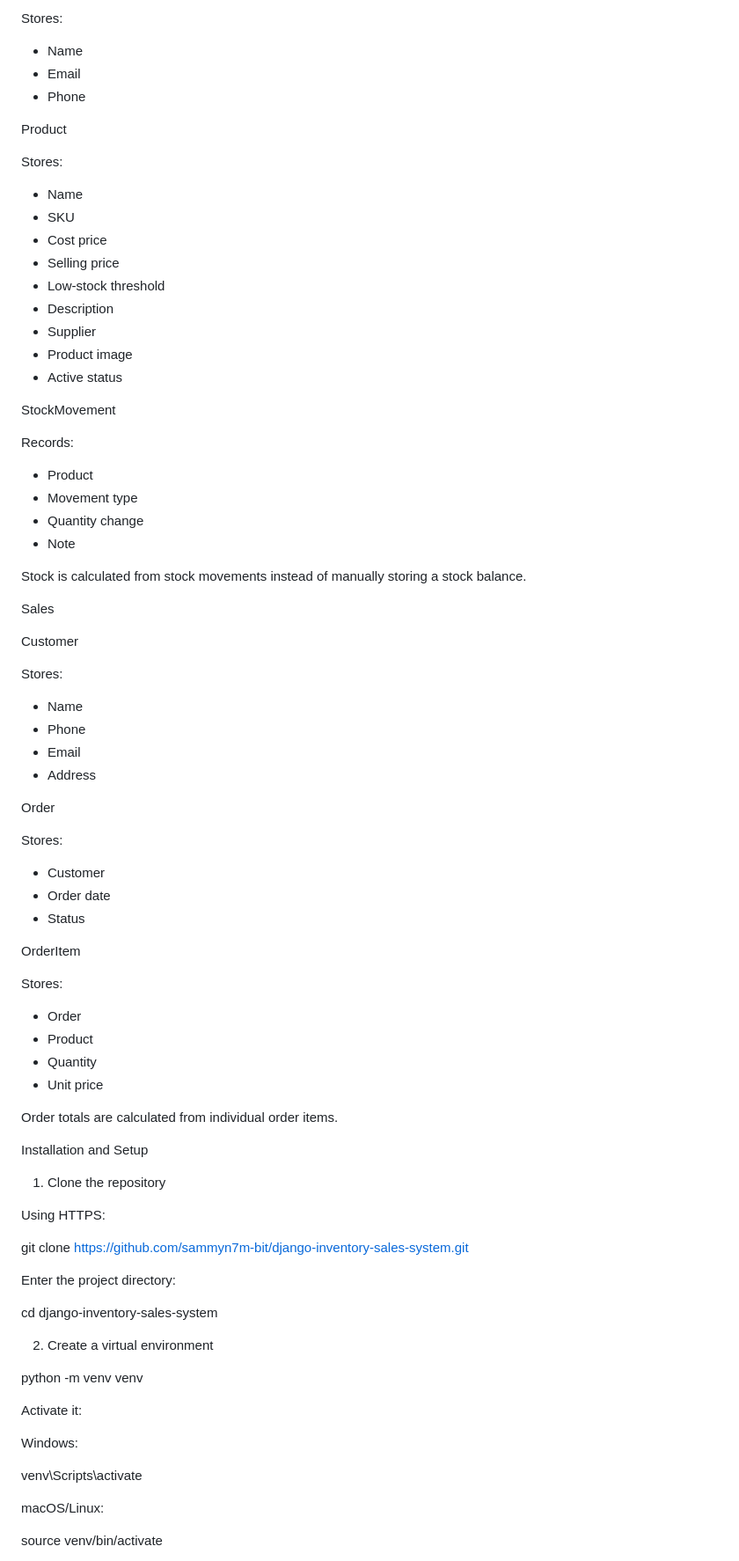
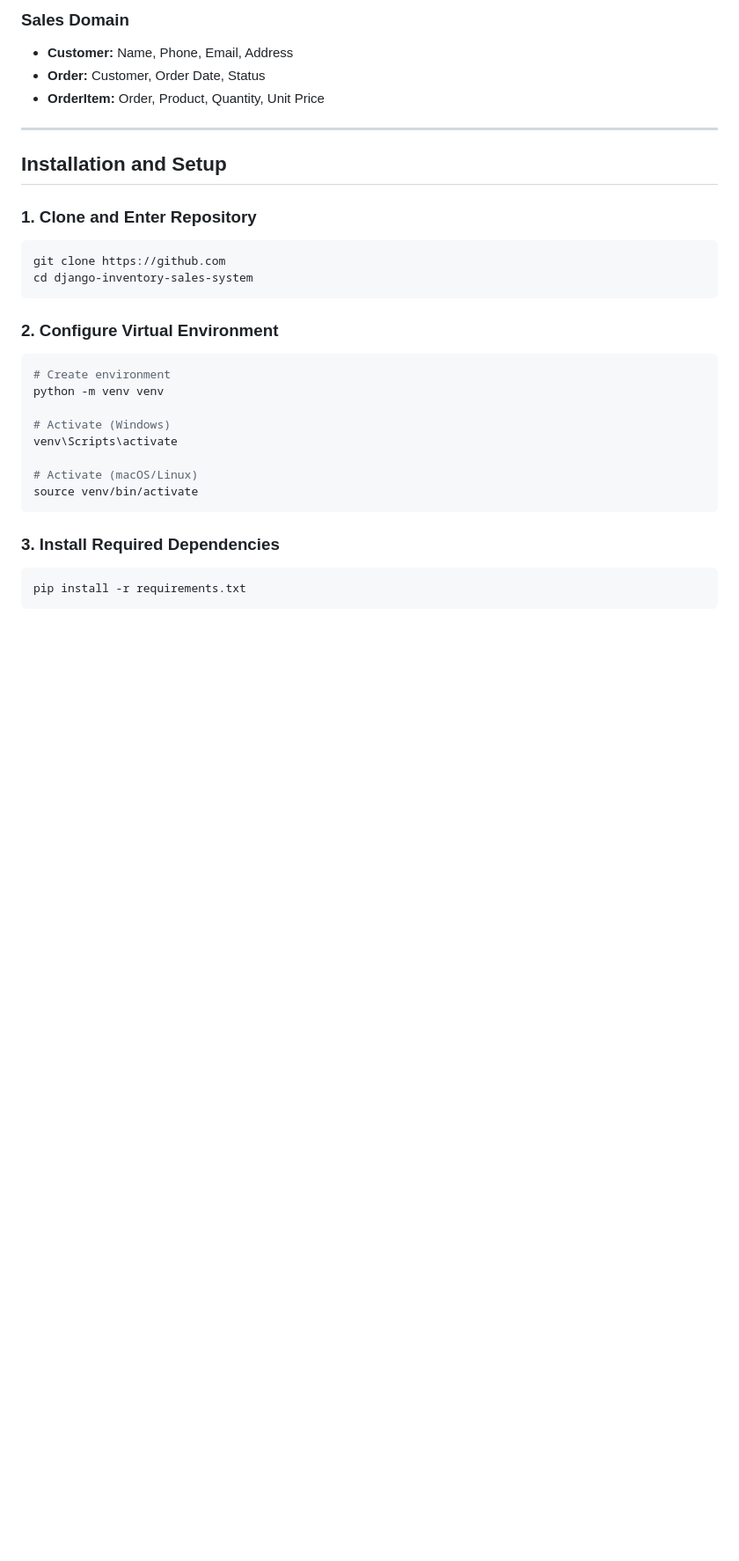
Before and after one commit to sammyn7m-bit/django-inventory-sales-system, a Markdown page: README.md, the part around one of its changes. Shown at 88% size. Rendered like a GitHub page; blank space fills up the shorter version.

Commit message:
add a new README file

````diff
--- a/README.md
+++ b/README.md
@@ -98,88 +77,33 @@ Supplier
 
-Stores:
+### Sales Domain
+* **Customer:** Name, Phone, Email, Address
+* **Order:** Customer, Order Date, Status
+* **OrderItem:** Order, Product, Quantity, Unit Price
 
-- Name
-- Email
-- Phone
+---
 
-Product
+## Installation and Setup
 
-Stores:
+### 1. Clone and Enter Repository
+```bash
+git clone https://github.com
+cd django-inventory-sales-system
+```
 
-- Name
-- SKU
-- Cost price
-- Selling price
-- Low-stock threshold
-- Description
-- Supplier
-- Product image
-- Active status
-
-StockMovement
-
-Records:
-
-- Product
-- Movement type
-- Quantity change
-- Note
-
-Stock is calculated from stock movements instead of manually storing a stock balance.
-
-Sales
-
-Customer
-
-Stores:
-
-- Name
-- Phone
-- Email
-- Address
-
-Order
-
-Stores:
-
-- Customer
-- Order date
-- Status
-
-OrderItem
-
-Stores:
-
-- Order
-- Product
-- Quantity
-- Unit price
-
-Order totals are calculated from individual order items.
-
-Installation and Setup
-
-1. Clone the repository
-
-Using HTTPS:
-
-git clone https://github.com/sammyn7m-bit/django-inventory-sales-system.git
-
-Enter the project directory:
-
-cd django-inventory-sales-system
-
-2. Create a virtual environment
-
+### 2. Configure Virtual Environment
+```bash
+# Create environment
 python -m venv venv
 
-Activate it:
-
-Windows:
-
+# Activate (Windows)
 venv\Scripts\activate
 
-macOS/Linux:
+# Activate (macOS/Linux)
+source venv/bin/activate
+```
 
-source venv/bin/activate
+### 3. Install Required Dependencies
+```bash
+pip install -r requirements.txt
+```
 
````
Also changed, not shown: other parts of README.md (+90 -165 lines).
